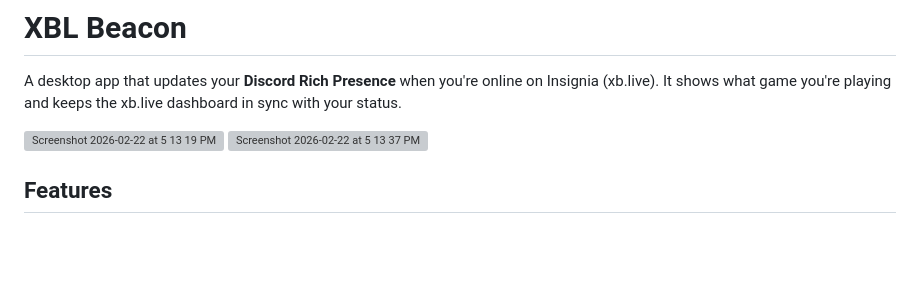
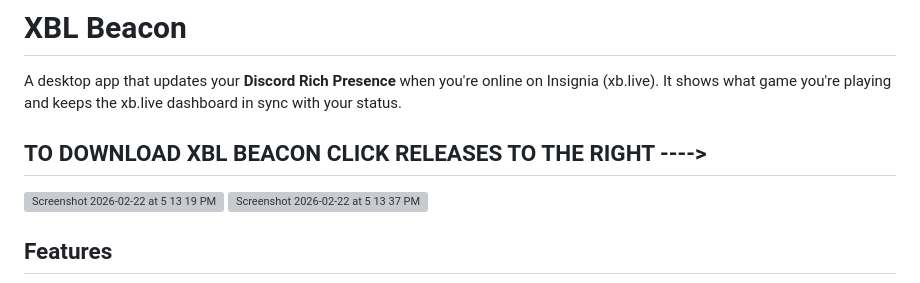
Before and after one commit to x11x00x00x/xblbeacon, a Markdown page: README.md, the part around the change. Rendered like a GitHub page; blank space fills up the shorter version; grey boxes are pictures that could not be loaded.

```diff
--- a/README.md
+++ b/README.md
@@ -1,6 +1,8 @@
 # XBL Beacon
 
 A desktop app that updates your **Discord Rich Presence** when you're online on Insignia (xb.live). It shows what game you're playing and keeps the xb.live dashboard in sync with your status.
+
+## TO DOWNLOAD XBL BEACON CLICK RELEASES TO THE RIGHT ---->
 
 <img width="621" height="809" alt="Screenshot 2026-02-22 at 5 13 19 PM" src="https://github.com/user-attachments/assets/4ddf0ade-b448-4fe4-b597-fe91a894bba9" />
 
```
